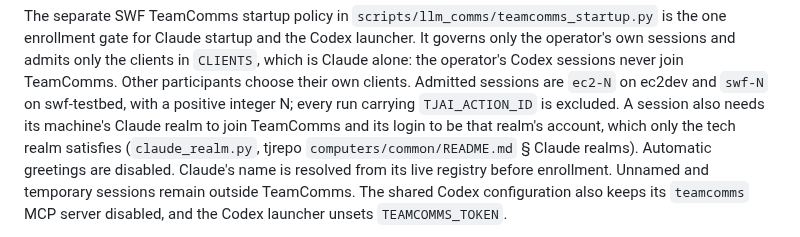
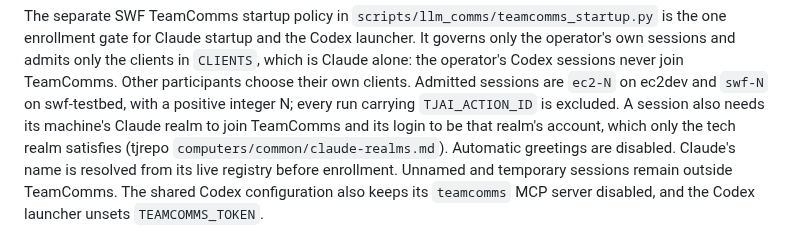
Before and after one commit to wenaus/tjai, a Markdown page: docs/llm-communications.md, the part around the change. Rendered like a GitHub page.

Commit message:
Point TeamComms realm rule at claude-realms.md
Co-Authored-By: Claude Opus 5.5 <noreply@anthropic.com>

```diff
--- a/docs/llm-communications.md
+++ b/docs/llm-communications.md
@@ -24,8 +24,8 @@ clients. Admitted sessions
 are `ec2-N` on ec2dev and `swf-N` on swf-testbed, with a positive integer N;
 every run carrying `TJAI_ACTION_ID` is excluded. A session also needs its
 machine's Claude realm to join TeamComms and its login to be that realm's
-account, which only the tech realm satisfies (`claude_realm.py`, tjrepo
-`computers/common/README.md` § Claude realms). Automatic greetings are
+account, which only the tech realm satisfies (tjrepo
+`computers/common/claude-realms.md`). Automatic greetings are
 disabled. Claude's name is resolved from its live registry before enrollment.
 Unnamed and temporary sessions remain outside TeamComms. The shared Codex
 configuration also keeps its `teamcomms` MCP server disabled, and the Codex
```
